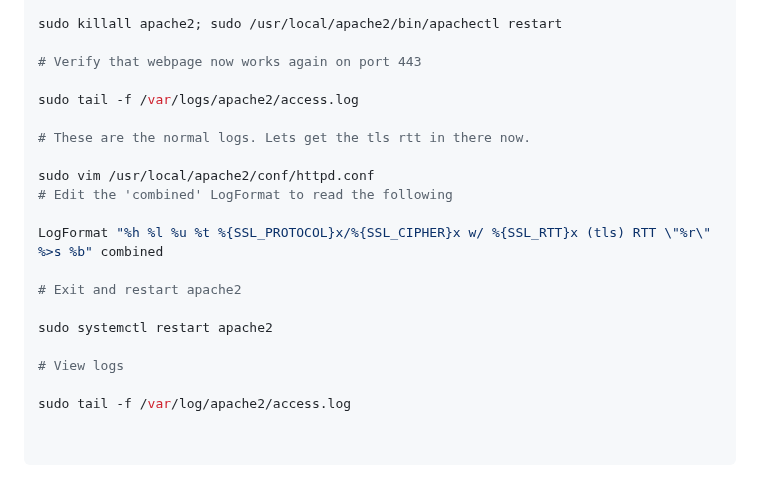
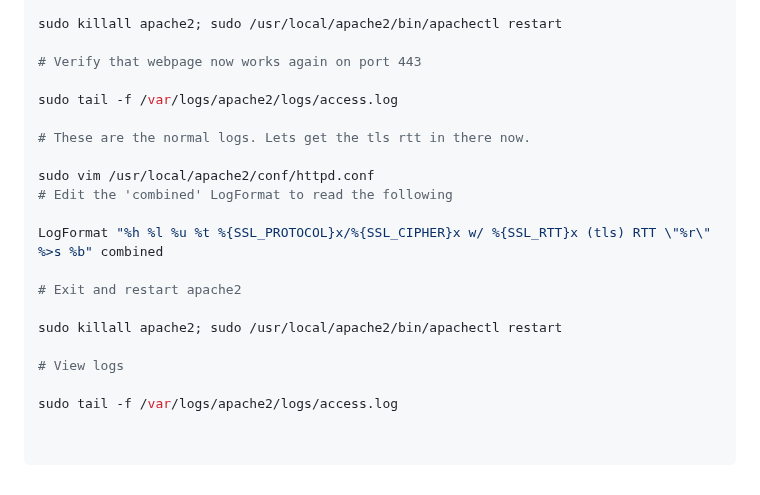
Before and after one commit to christensenjairus/byu-sandianl-tls-rtt-packages, a Markdown page: Full_Server_Setup.md, the part around the change. Drawn GitHub-style.

```diff
--- a/Full_Server_Setup.md
+++ b/Full_Server_Setup.md
@@ -204,7 +204,7 @@ sudo killall apache2; sudo /usr/local/apache2/bin/apachectl restart
 
 # Verify that webpage now works again on port 443
 
-sudo tail -f /var/logs/apache2/access.log
+sudo tail -f /var/logs/apache2/logs/access.log
 
 # These are the normal logs. Lets get the tls rtt in there now.
 
@@ -215,8 +215,8 @@ LogFormat "%h %l %u %t %{SSL_PROTOCOL}x/%{SSL_CIPHER}x w/ %{SSL_RTT}x (tls) RTT
 
 # Exit and restart apache2
 
-sudo systemctl restart apache2
+sudo killall apache2; sudo /usr/local/apache2/bin/apachectl restart
 
 # View logs
 
-sudo tail -f /var/log/apache2/access.log
+sudo tail -f /var/logs/apache2/logs/access.log
```
